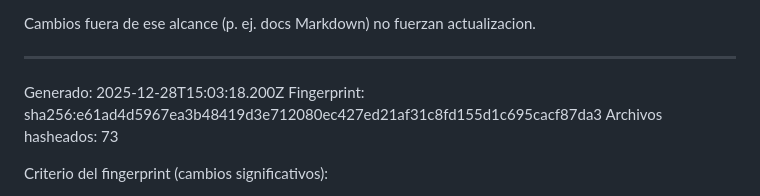
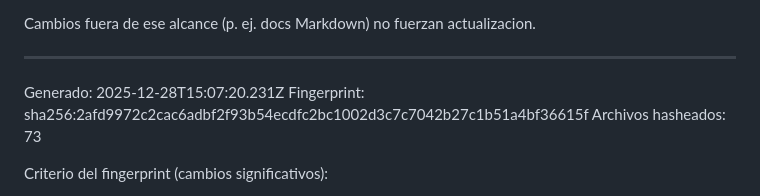
Before and after one commit to Dtcsrni/Mahitek_3D_Lab_MX, a Markdown page: ANALISIS_SISTEMA.md, the part around the change. Rendered like a GitHub page.

Commit message:
fix: actualizar timestamp y fingerprint en ANALISIS_SISTEMA.md

```diff
--- a/ANALISIS_SISTEMA.md
+++ b/ANALISIS_SISTEMA.md
@@ -28,8 +28,8 @@ Cambios fuera de ese alcance (p. ej. docs Markdown) no fuerzan actualizacion.
 ---
 <!-- AUTO-GENERATED:START -->
 
-Generado: 2025-12-28T15:03:18.200Z
-Fingerprint: sha256:e61ad4d5967ea3b48419d3e712080ec427ed21af31c8fd155d1c695cacf87da3
+Generado: 2025-12-28T15:07:20.231Z
+Fingerprint: sha256:2afd9972c2cac6adbf2f93b54ecdfc2bc1002d3c7c7042b27c1b51a4bf36615f
 Archivos hasheados: 73
 
 Criterio del fingerprint (cambios significativos):
```
